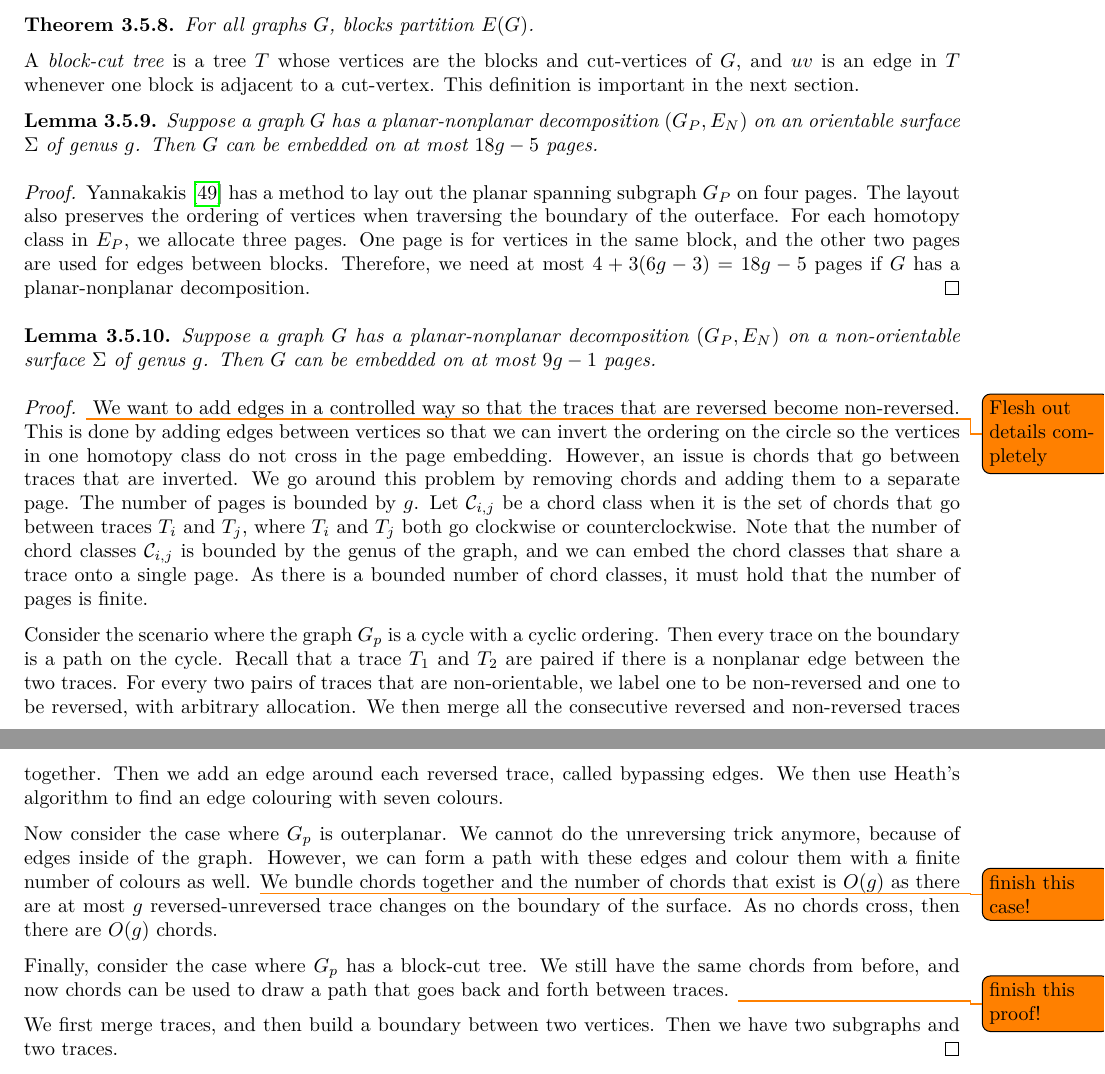
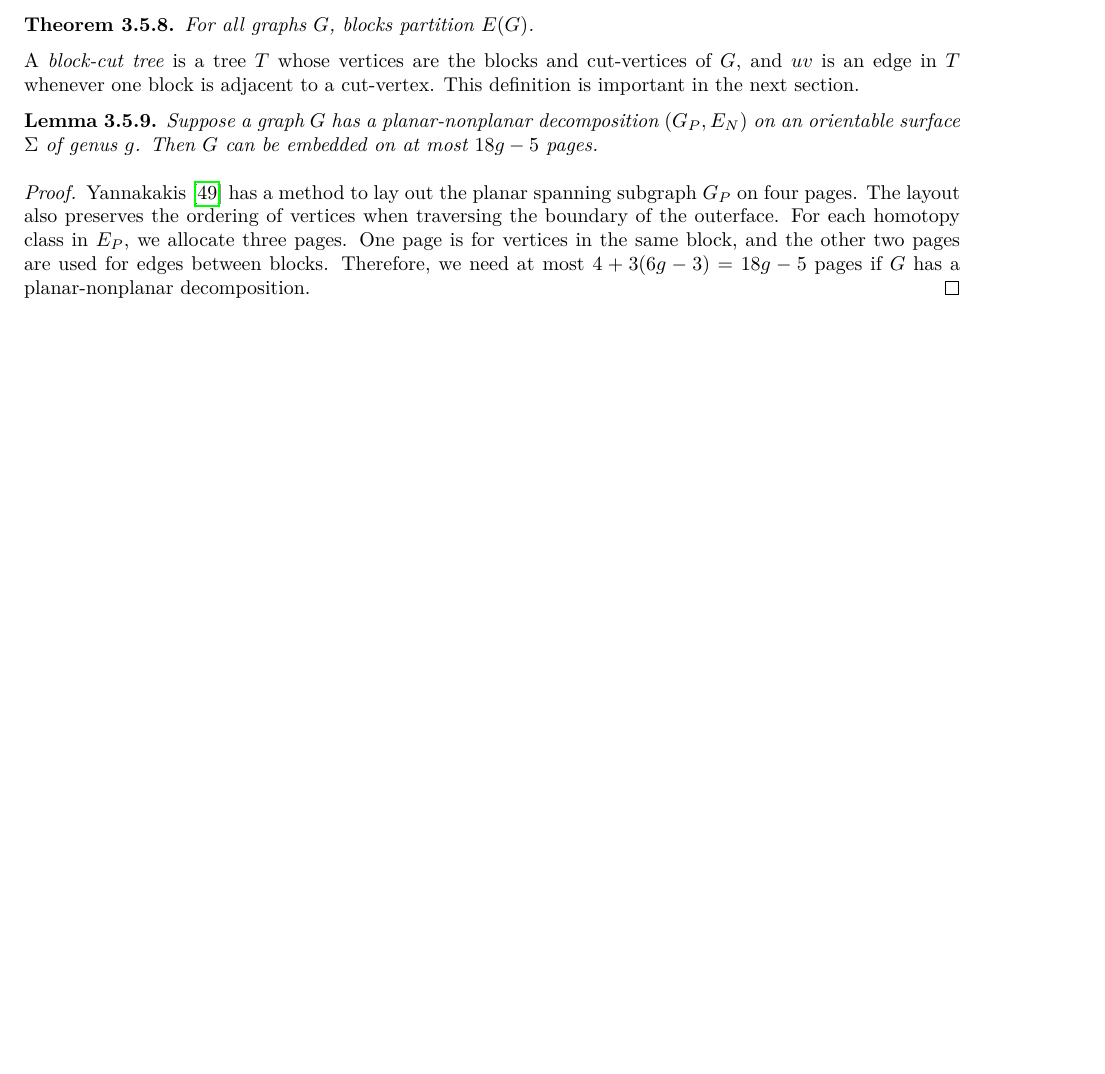
Before and after one commit to ErickLuu/Honours-Project-Notes, a LaTeX thesis (Notes/Structural Graph Theory/thesis.tex, which reads Notes/Structural Graph Theory/chapters/knownresults/heathandistrail.tex): two parts of pages 31 and 32 of 46 before the commit and part of page 31 of 45 after it, the two joined at a grey line, cut so that both start at the same text, the shorter picture padded with empty space. Compiled offline with LuaLaTeX.

Commit message:
Removed non-orientable case from Heath and Istrail

```diff
--- a/Notes/Structural Graph Theory/chapters/knownresults/heathandistrail.tex
+++ b/Notes/Structural Graph Theory/chapters/knownresults/heathandistrail.tex
@@ -170,22 +172,3 @@ A \textit{block-cut tree} is a tree $T$ whose vertices are the blocks and cut-ve
 \begin{proof}
 	\textcite{yannakakisEmbeddingPlanarGraphs1989} has a method to lay out the planar spanning subgraph \(G_P\) on four pages. The layout also preserves the ordering of vertices when traversing the boundary of the outerface. For each homotopy class in \(E_P\), we allocate three pages. One page is for vertices in the same block, and the other two pages are used for edges between blocks. Therefore, we need at most \(4 + 3(6g - 3) = 18g-5\) pages if \(G\) has a planar-nonplanar decomposition.
 \end{proof}
-
-\begin{lemma}\label{lem:planar_nonplanar_nonorientable}
-	Suppose a graph \(G\) has a planar-nonplanar decomposition \((G_P, E_N)\) on a non-orientable surface \(\Sigma\) of genus $g$. Then \(G\) can be embedded on at most \(9g - 1\) pages.
-\end{lemma}
-\begin{proof}
-	\todo{Flesh out details completely}
-	We want to add edges in a controlled way so that the traces that are reversed become non-reversed. This is done by adding edges between vertices so that we can invert the ordering on the circle so the vertices in one homotopy class do not cross in the page embedding. However, an issue is chords that go between traces that are inverted. We go around this problem by removing chords and adding them to a separate page. The number of pages is bounded by $g$. Let \(\mathcal{C}_{i,j}\) be a chord class when it is the set of chords that go between traces \(T_i\) and \(T_j\), where \(T_i\) and \(T_j\) both go clockwise or counterclockwise. Note that the number of chord classes \(\mathcal{C}_{i,j}\) is bounded by the genus of the graph, and we can embed the chord classes that share a trace onto a single page. As there is a bounded number of chord classes, it must hold that the number of pages is finite.
-
-	Consider the scenario where the graph $G_p$ is a cycle with a cyclic ordering. Then every trace on the boundary is a path on the cycle. Recall that a trace $T_1$ and $T_2$ are paired if there is a nonplanar edge between the two traces. For every two pairs of traces that are non-orientable, we label one to be non-reversed and one to be reversed, with arbitrary allocation. We then merge all the consecutive reversed and non-reversed traces together. Then we add an edge around each reversed trace, called bypassing edges. We then use Heath's algorithm to find an edge colouring with seven colours.
-
-	Now consider the case where $G_p$ is outerplanar. We cannot do the unreversing trick anymore, because of edges inside of the graph. However, we can form a path with these edges and colour them with a finite number of colours as well.
-	\todo{finish this case!}
-	We bundle chords together and the number of chords that exist is $O(g)$ as there are at most $g$ reversed-unreversed trace changes on the boundary of the surface. As no chords cross, then there are $O(g)$ chords.
-
-	Finally, consider the case where $G_p$ has a block-cut tree. We still have the same chords from before, and now chords can be used to draw a path that goes back and forth between traces.
-	\todo{finish this proof!}
-
-	We first merge traces, and then build a boundary between two vertices. Then we have two subgraphs and two traces.
-\end{proof}
```
Also changed, not shown: Notes/Structural Graph Theory/Book-Embeddings.bib (+13 -0 lines), Notes/Structural Graph Theory/chapters/knownresults/bookembed_projplanar.tex (added, +10 -0 lines), Notes/Structural Graph Theory/chapters/knownresults/heathandistrail.tex (2 more changed lines).
